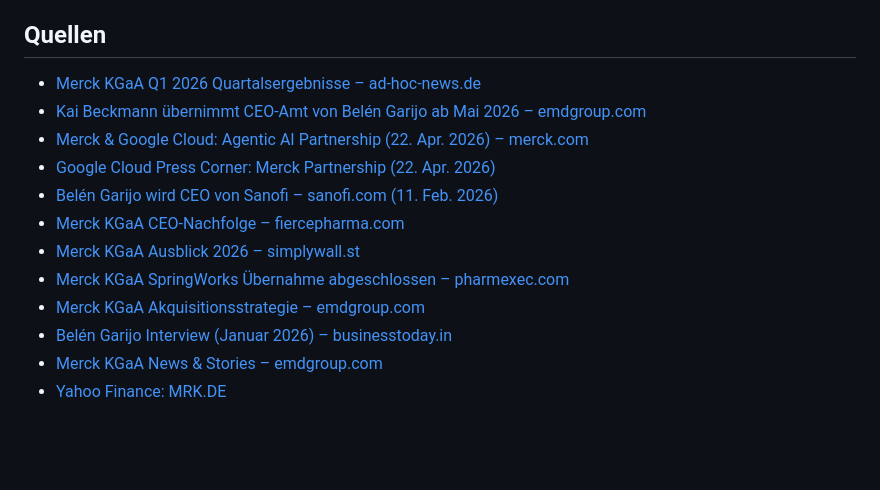
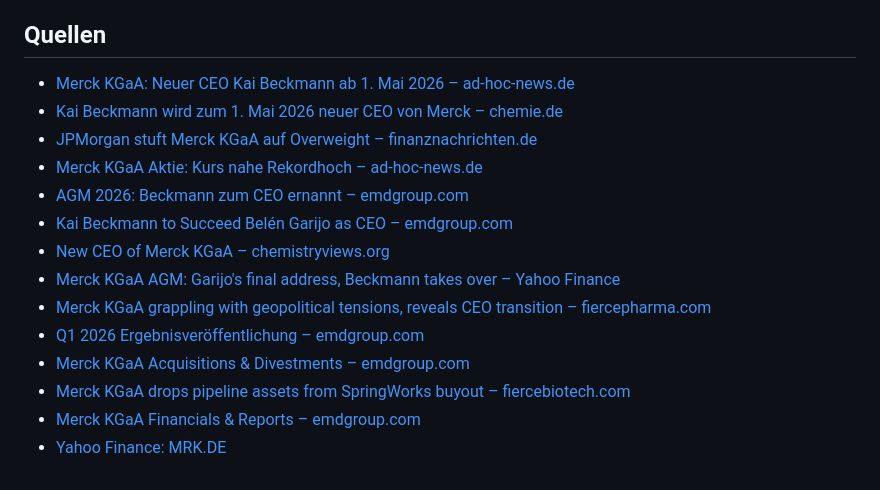
Before and after one commit to LennartH86/investor-information, a Markdown page: results/17_merck.md, the part around one of its changes. Drawn GitHub-style; blank space fills up the shorter version.

```diff
--- a/results/17_merck.md
+++ b/results/17_merck.md
@@ -39,15 +37,17 @@ _KW17 / 2026 | Zeitraum: 19.04.2026 – 26.04.2026_
 
 ## Quellen
 
-- [Merck KGaA Q1 2026 Quartalsergebnisse – ad-hoc-news.de](https://www.ad-hoc-news.de/boerse/news/ueberblick/merck-kgaa-aktie-de0006599905-quartalszahlen-q1-2026-mit-umsatzplus-von/69229903)
-- [Kai Beckmann übernimmt CEO-Amt von Belén Garijo ab Mai 2026 – emdgroup.com](https://www.emdgroup.com/en/news/garijo-beckmann-25-09-25.html)
-- [Merck & Google Cloud: Agentic AI Partnership (22. Apr. 2026) – merck.com](https://www.merck.com/news/merck-and-google-cloud-partner-to-accelerate-agentic-ai-enterprise-transformation/)
-- [Google Cloud Press Corner: Merck Partnership (22. Apr. 2026)](https://www.googlecloudpresscorner.com/2026-04-22-Merck-and-Google-Cloud-Partner-to-Accelerate-Agentic-AI-Enterprise-Transformation)
-- [Belén Garijo wird CEO von Sanofi – sanofi.com (11. Feb. 2026)](https://www.sanofi.com/en/media-room/press-releases/2026/2026-02-12-06-30-00-3236866)
-- [Merck KGaA CEO-Nachfolge – fiercepharma.com](https://www.fiercepharma.com/pharma/merck-kgaa-names-new-ceo-geopolitical-tension-roils-pharma-semiconductor-giant)
-- [Merck KGaA Ausblick 2026 – simplywall.st](https://simplywall.st/de/stocks/de/pharmaceuticals-biotech/etr-mrk/merck-kgaa-shares/news/werden-ein-flacher-ausblick-fuer-2026-und-eine-konstante-div/amp)
-- [Merck KGaA SpringWorks Übernahme abgeschlossen – pharmexec.com](https://www.pharmexec.com/view/merck-kgaa-completes-acquisition-springworks-therapeutics-3-4-billion-deal)
-- [Merck KGaA Akquisitionsstrategie – emdgroup.com](https://www.emdgroup.com/en/investors/why-invest/acquisitions.html)
-- [Belén Garijo Interview (Januar 2026) – businesstoday.in](https://www.businesstoday.in/magazine/interview/story/we-come-to-india-looking-for-talent-says-belen-garijo-chair-executive-board-and-ceo-merck-group-510259-2026-01-09)
-- [Merck KGaA News & Stories – emdgroup.com](https://www.emdgroup.com/en/news-stories.html)
+- [Merck KGaA: Neuer CEO Kai Beckmann ab 1. Mai 2026 – ad-hoc-news.de](https://www.ad-hoc-news.de/boerse/news/ueberblick/merck-kgaa-aktie-de0006599905-neuer-ceo-kai-beckmann-ab-1-mai-2026/69248091)
+- [Kai Beckmann wird zum 1. Mai 2026 neuer CEO von Merck – chemie.de](https://www.chemie.de/news/1188594/kai-beckmann-wird-zum-1-mai-2026-neuer-ceo-von-merck.html)
+- [JPMorgan stuft Merck KGaA auf Overweight – finanznachrichten.de](https://www.finanznachrichten.de/nachrichten-2026-05/68398730-jpmorgan-stuft-merck-kgaa-auf-overweight-322.htm)
+- [Merck KGaA Aktie: Kurs nahe Rekordhoch – ad-hoc-news.de](https://www.ad-hoc-news.de/boerse/news/ueberblick/merck-kgaa-aktie-de0006599905-kurs-nahe-rekordhoch-pharma-und/69294668)
+- [AGM 2026: Beckmann zum CEO ernannt – emdgroup.com](https://www.emdgroup.com/en/news/annual-general-meeting-2026.html)
+- [Kai Beckmann to Succeed Belén Garijo as CEO – emdgroup.com](https://www.emdgroup.com/en/news/garijo-beckmann-25-09-25.html)
+- [New CEO of Merck KGaA – chemistryviews.org](https://www.chemistryviews.org/new_ceo_of_merck_kgaa/)
+- [Merck KGaA AGM: Garijo's final address, Beckmann takes over – Yahoo Finance](https://finance.yahoo.com/markets/stocks/articles/merck-kgaa-agm-ceo-garijo-152859966.html)
+- [Merck KGaA grappling with geopolitical tensions, reveals CEO transition – fiercepharma.com](https://www.fiercepharma.com/pharma/merck-kgaa-names-new-ceo-geopolitical-tension-roils-pharma-semiconductor-giant)
+- [Q1 2026 Ergebnisveröffentlichung – emdgroup.com](https://www.emdgroup.com/en/events/q1-2026.html)
+- [Merck KGaA Acquisitions & Divestments – emdgroup.com](https://www.emdgroup.com/en/investors/why-invest/acquisitions.html)
+- [Merck KGaA drops pipeline assets from SpringWorks buyout – fiercebiotech.com](https://www.fiercebiotech.com/biotech/merck-kgaa-ending-pursuit-remaining-assets-39b-springworks-buyout)
+- [Merck KGaA Financials & Reports – emdgroup.com](https://www.emdgroup.com/en/investors/reports-and-financials.html)
 - [Yahoo Finance: MRK.DE](https://finance.yahoo.com/quote/MRK.DE/)
```
Also changed, not shown: other parts of results/17_merck.md (+21 -23 lines).
